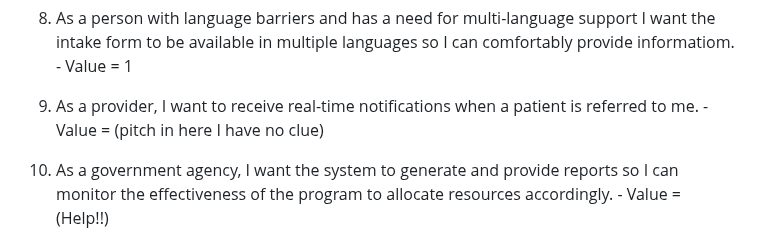
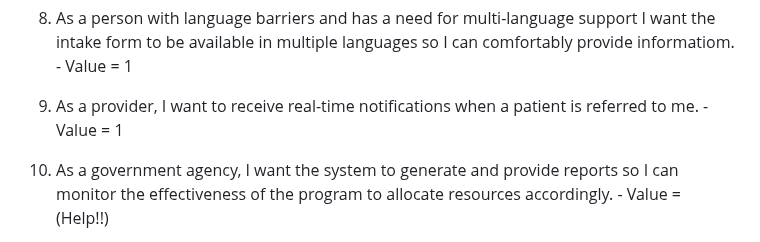
Before and after one commit to Summy99/CS673-patient-intake, a Markdown page: README.md, the part around one of its changes. GitHub-like rendering.

```diff
--- a/README.md
+++ b/README.md
@@ -42,7 +42,7 @@ URL: https://www.pivotaltracker.com/n/projects/2677911
 
 8. As a person with language barriers and has a need for multi-language support I want the intake form to be available in multiple languages so I can comfortably provide informatiom. - Value = 1
 
-9. As a provider, I want to receive real-time notifications when a patient is referred to me. - Value = (pitch in here I have no clue)
+9. As a provider, I want to receive real-time notifications when a patient is referred to me. - Value = 1
 
 10. As a government agency, I want the system to generate and provide reports so I can monitor the effectiveness of the program to allocate resources accordingly. - Value = (Help!!)
 
```
Also changed, not shown: other parts of README.md (+3 -3 lines).
